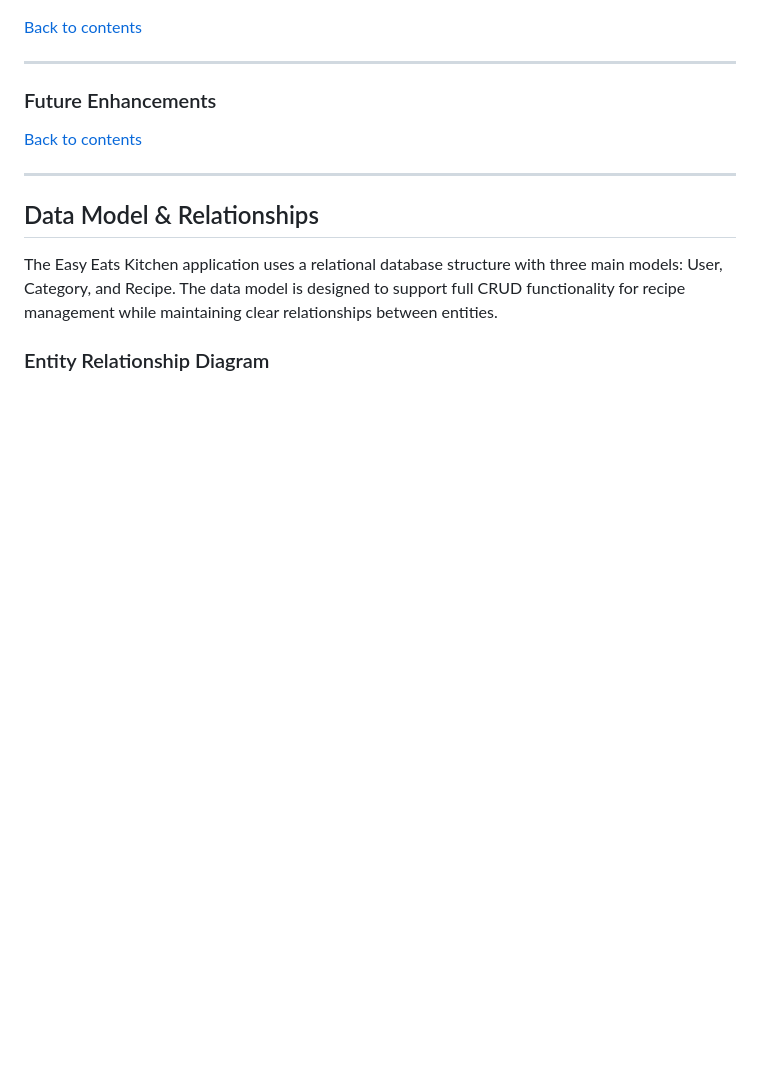
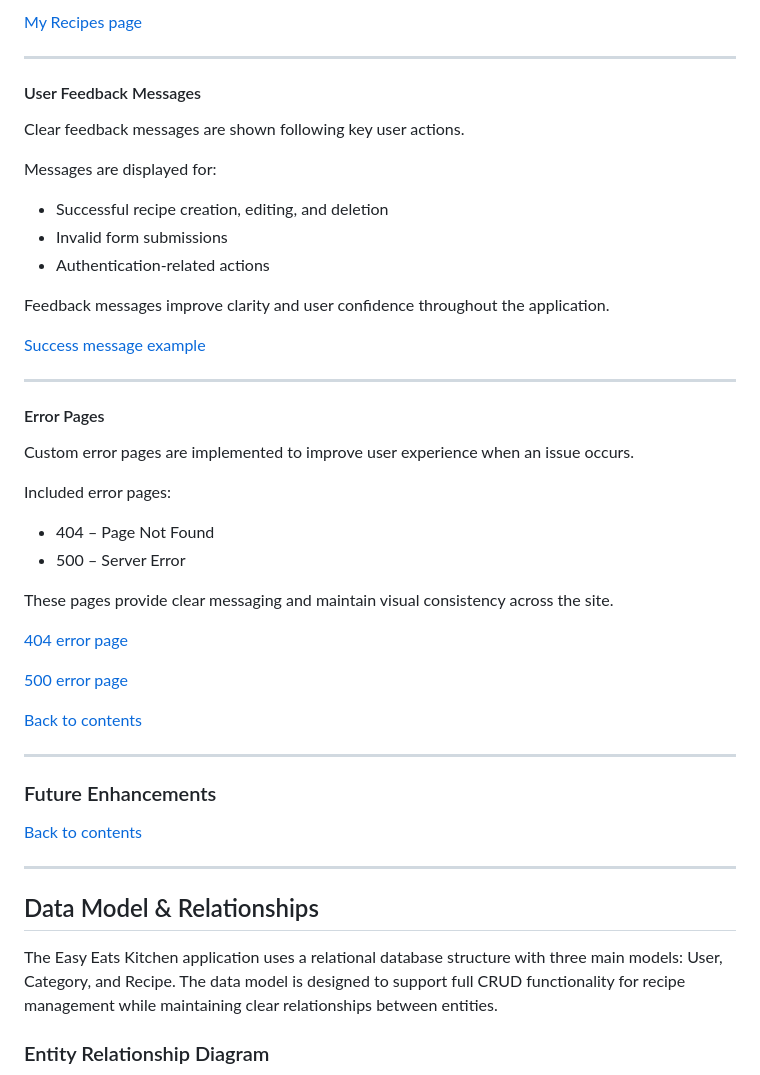
Before and after one commit to jolantadjatlova/easy-eats-kitchen, a Markdown page: README.md, the part around one of its changes. Drawn GitHub-style; blank space fills up the shorter version.

Commit message:
Add Existing Features section to README

```diff
--- a/README.md
+++ b/README.md
@@ -319,3 +468,35 @@ The MoSCoW prioritisation method was used to classify tasks as Must Have, Should
+[My Recipes page](docs/my-recipes.png "My Recipes page")
+
+---
+
+#### User Feedback Messages
+
+Clear feedback messages are shown following key user actions.
+
+Messages are displayed for:
+- Successful recipe creation, editing, and deletion
+- Invalid form submissions
+- Authentication-related actions
+
+Feedback messages improve clarity and user confidence throughout the application.
+
+[Success message example](docs/success-message.png "Example of user feedback message")
+
+---
+
+#### Error Pages
+
+Custom error pages are implemented to improve user experience when an issue occurs.
+
+Included error pages:
+- 404 – Page Not Found
+- 500 – Server Error
+
+These pages provide clear messaging and maintain visual consistency across the site.
+
+[404 error page](docs/404.png "404 error page")
+
+[500 error page](docs/500.png "500 error page")
 
 
 [Back to contents](#contents)
```
Also changed, not shown: other parts of README.md (+155 -6 lines).
